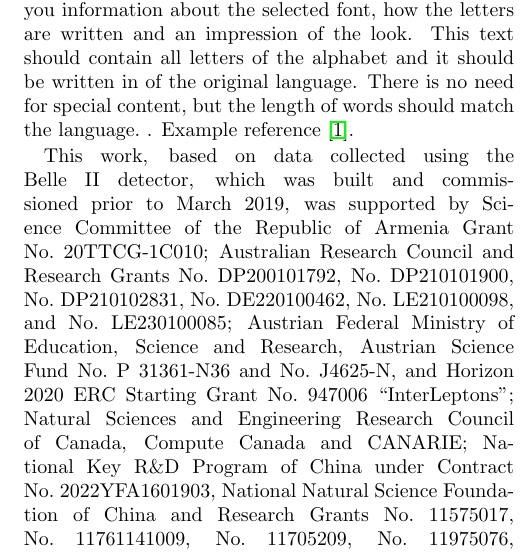
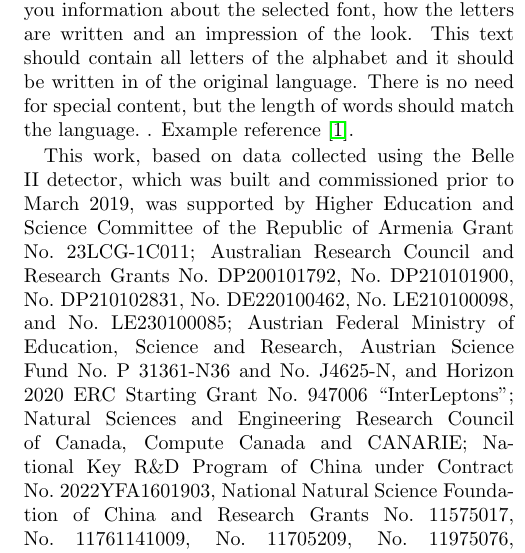
Before and after one commit to zjkjsd/B2Note_Inclusive_RD, a LaTeX paper (prl.tex, which reads acknowledgements.tex): part of one column of page 1 of 2, cut so that both start at the same text. Compiled offline with pdfLaTeX.

Commit message:
Update acknowledgements.tex

```diff
--- a/acknowledgements.tex
+++ b/acknowledgements.tex
@@ -1,7 +1,7 @@
 % Policy from October 20, 2022
 This work, based on data collected using the Belle II detector, which was built and commissioned prior to March 2019, was supported by
 %Armenia
-Science Committee of the Republic of Armenia Grant No.~20TTCG-1C010;
+Higher Education and Science Committee of the Republic of Armenia Grant No.~23LCG-1C011;
 %Australia
 Australian Research Council and Research Grants
 No.~DP200101792, % Jackson
```
